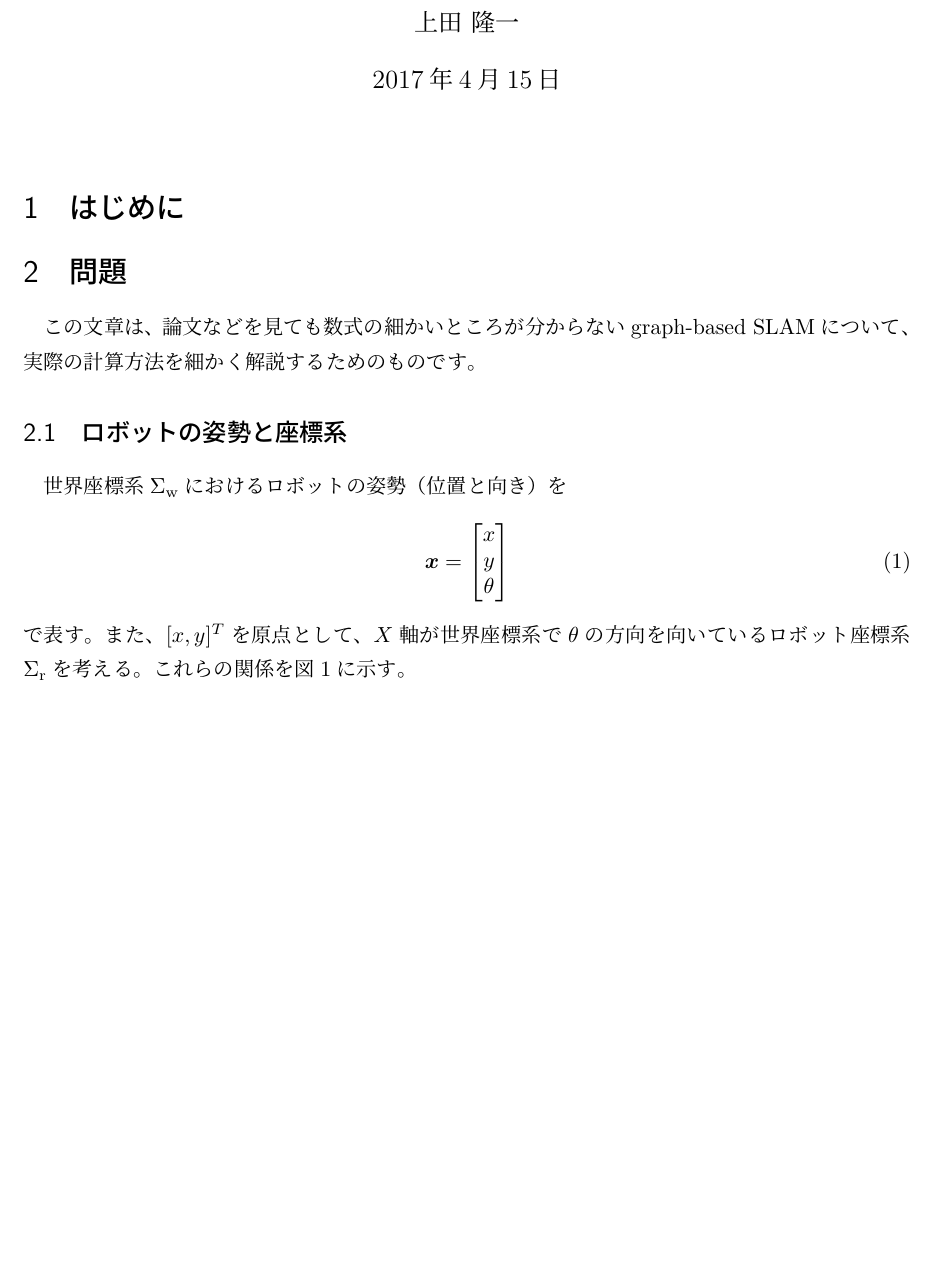
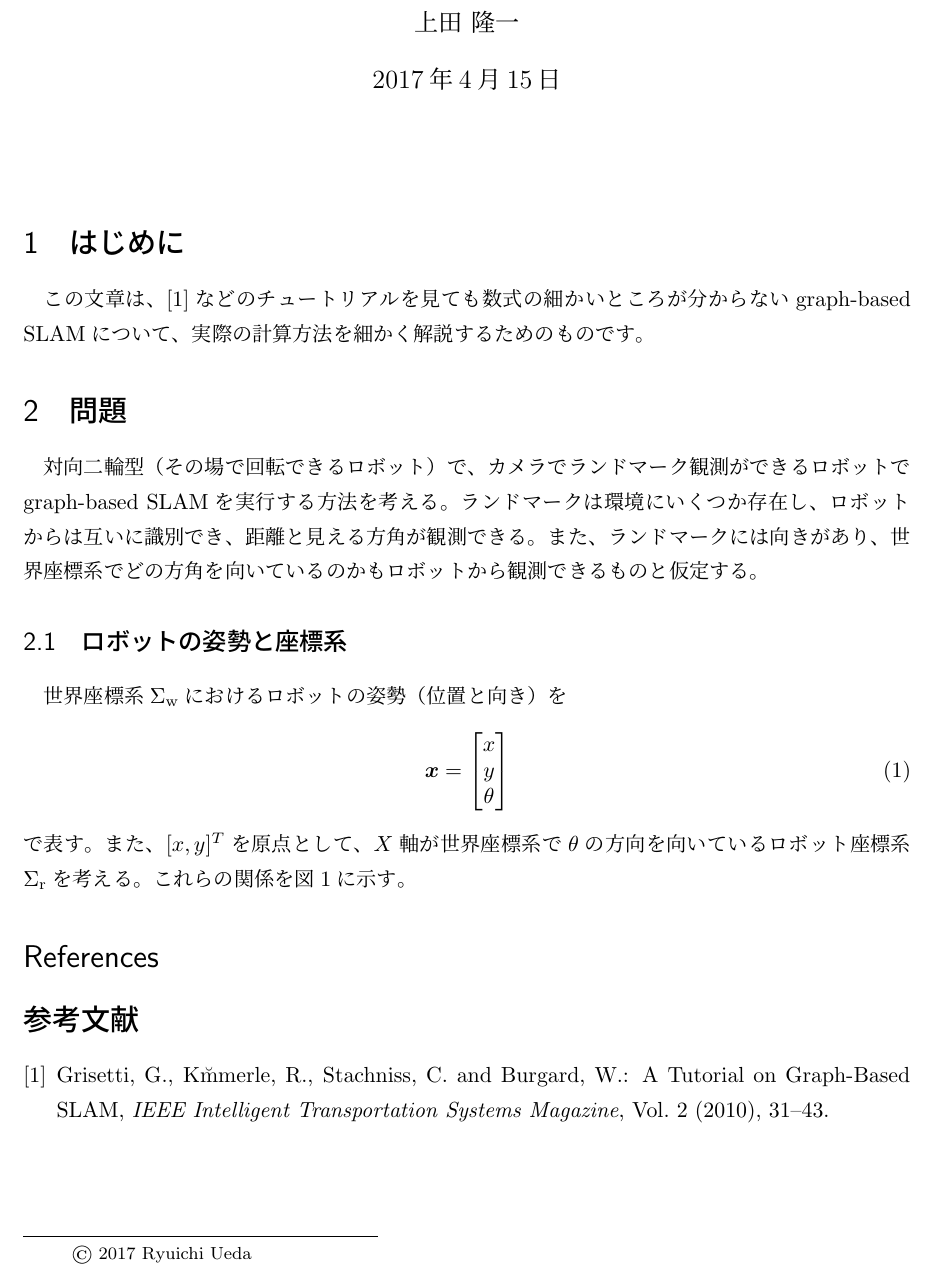
Before and after one commit to ryuichiueda/commentary_on_graph-based_slam, a LaTeX document (commentary_on_graph-based_slam.tex, which reads contents.tex): part of the page before the commit and part of page 1 of 2 after it, cut so that both start at the same text, the shorter picture padded with empty space. Compiled offline with pLaTeX and dvipdfmx.

Commit message:
Add citation

```diff
--- a/commentary_on_graph-based_slam.tex
+++ b/commentary_on_graph-based_slam.tex
@@ -21,10 +21,18 @@
 \author{上田 隆一}
 \date{\today}
 \begin{document}
+
 \maketitle
+
+\footnote[0]{\copyright\ 2017 Ryuichi Ueda}
 %
 %
 \input{contents}
 %
 %
+\section*{References}
+
+\bibliographystyle{jorsj}
+\bibliography{../bibfiles/eng}
+
 \end{document}
--- a/contents.tex
+++ b/contents.tex
@@ -1,8 +1,16 @@
 \section{はじめに}
+
+この文章は、\cite{grisetti2010}などのチュートリアルを見ても数式の細かいところが分からない
+graph-based SLAMについて、
+実際の計算方法を細かく解説するためのものです。
 
 \section{問題}
 
-この文章は、論文などを見ても数式の細かいところが分からないgraph-based SLAMについて、実際の計算方法を細かく解説するためのものです。
+対向二輪型（その場で回転できるロボット）で、カメラでランドマーク観測ができるロボットで
+graph-based SLAMを実行する方法を考える。ランドマークは環境にいくつか存在し、
+ロボットからは互いに識別でき、距離と見える方角が観測できる。
+また、ランドマークには向きがあり、世界座標系でどの方角を向いているのかも
+ロボットから観測できるものと仮定する。
 
 \subsection{ロボットの姿勢と座標系}
 
```
Also changed, not shown: Makefile, commentary_on_graph-based_slam.bbl (added), commentary_on_graph-based_slam.pdf, 4 other files.
